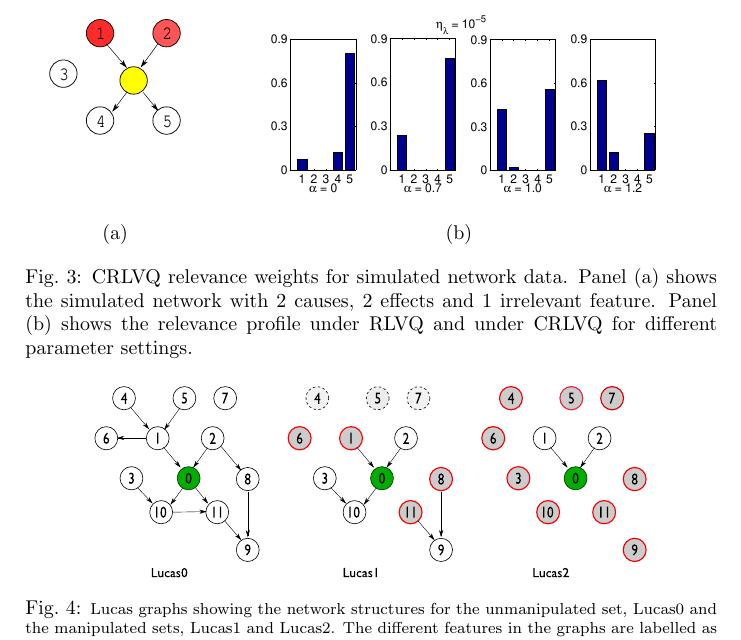
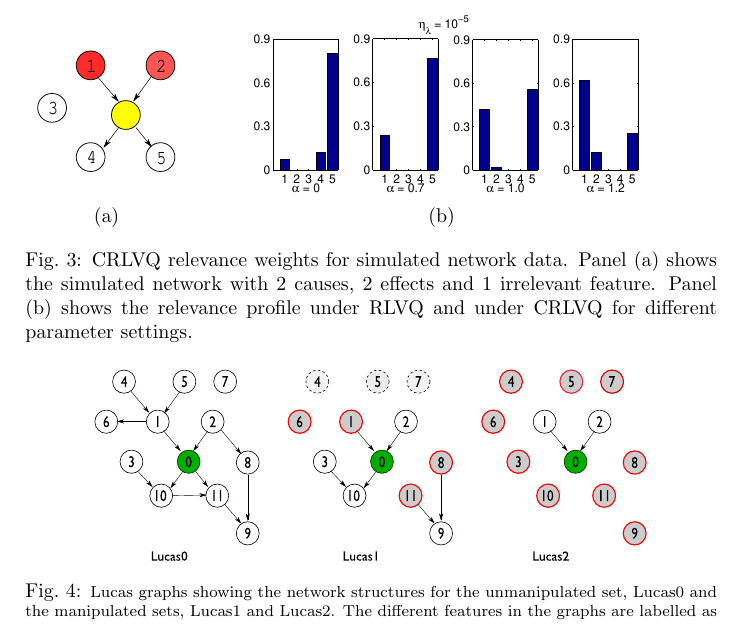
Before and after one commit to makerere-compute/causal-rlvq, a LaTeX document (doc/robust-classification-paper/crlvq.tex): part of page 5 of 6, cut so that both start at the same text. Compiled offline with LaTeX, dvips and Ghostscript.

Commit message:
formatting changes

```diff
--- a/doc/robust-classification-paper/crlvq.tex
+++ b/doc/robust-classification-paper/crlvq.tex
@@ -165,11 +165,8 @@ Simulated causal networks were used to demonstrate the effect of the causal $\la
 
 \begin{figure}
 \begin{tabular}{cc}
-\begin{tabular}{c}
-\vspace{-3cm} \\
-\includegraphics[scale=0.15]{simnetwork.eps} \\
-\vspace{1cm}
-\end{tabular} &
+\includegraphics[trim=0mm -30mm 0mm 0mm, width=.2\textwidth]{simnetwork.eps}
+&
 \includegraphics[width=.7\textwidth]{simlambda.eps} \\
 (a) &  (b)
 \end{tabular}
```
Also changed, not shown: doc/robust-classification-paper/crlvq.pdf.
